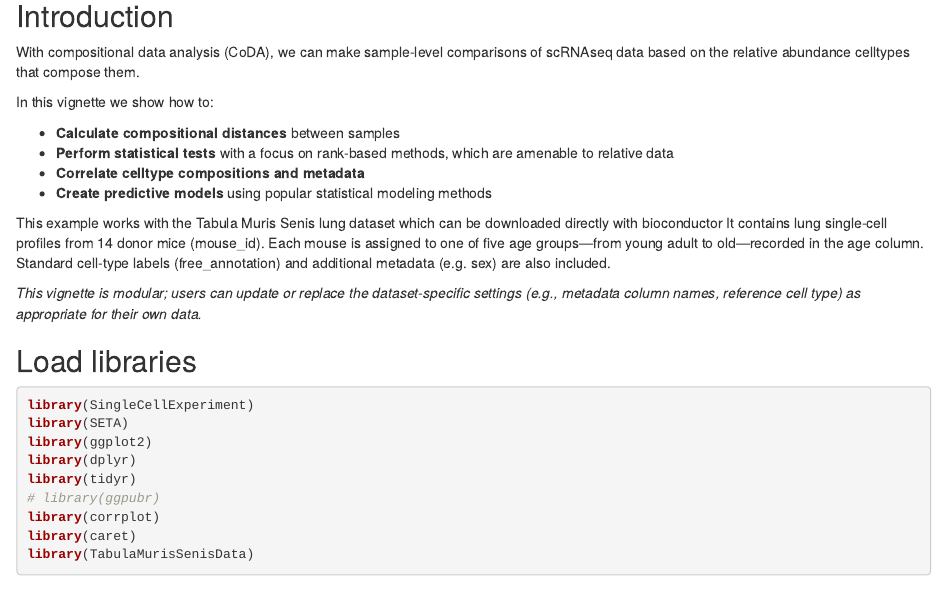
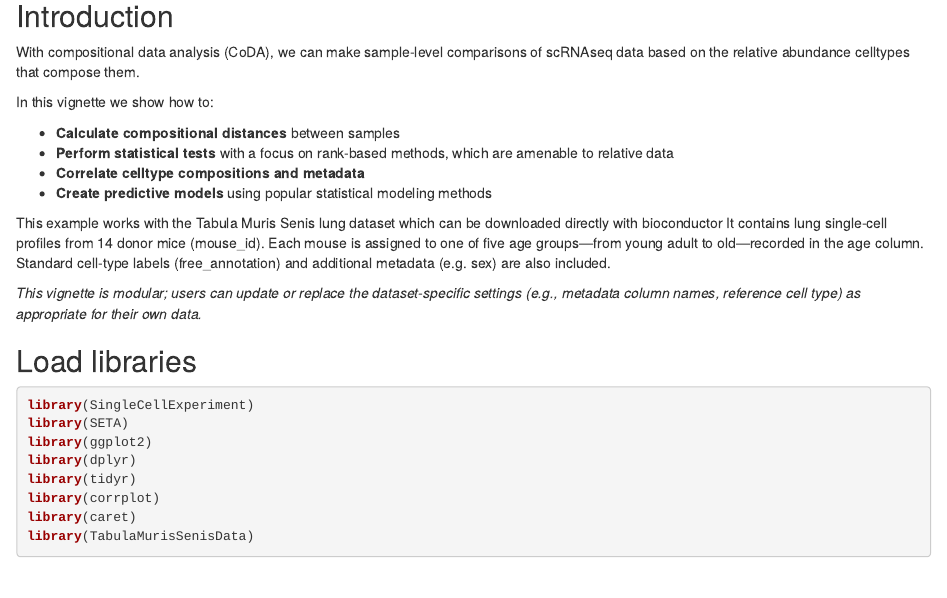
Before and after one commit to CellDiscoveryNetwork/SETA, an R Markdown document (vignettes/comparing_samples.Rmd): the page in a window 1100 px wide, from 290 px down. Rendered offline with R 4.5, knitr and Pandoc, with nearby package versions; drawn as R Markdown's standard HTML page in place of the format the file asks for; some code elsewhere in the file could not run offline.

Commit message:
notes update

```diff
--- a/vignettes/comparing_samples.Rmd
+++ b/vignettes/comparing_samples.Rmd
@@ -62,7 +62,6 @@ library(SETA)
 library(ggplot2)
 library(dplyr)
 library(tidyr)
-# library(ggpubr)
 library(corrplot)
 library(caret)
 library(TabulaMurisSenisData)
```
Also changed, not shown: 2 other files.
